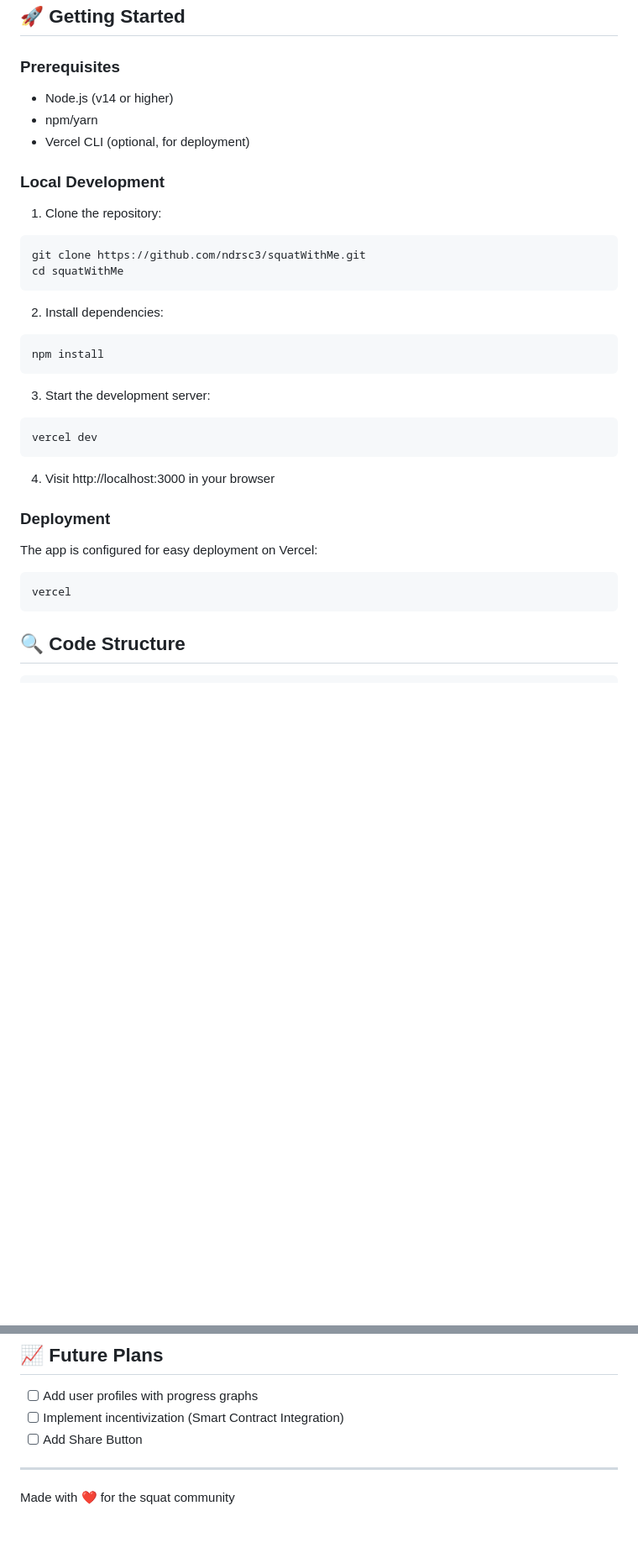
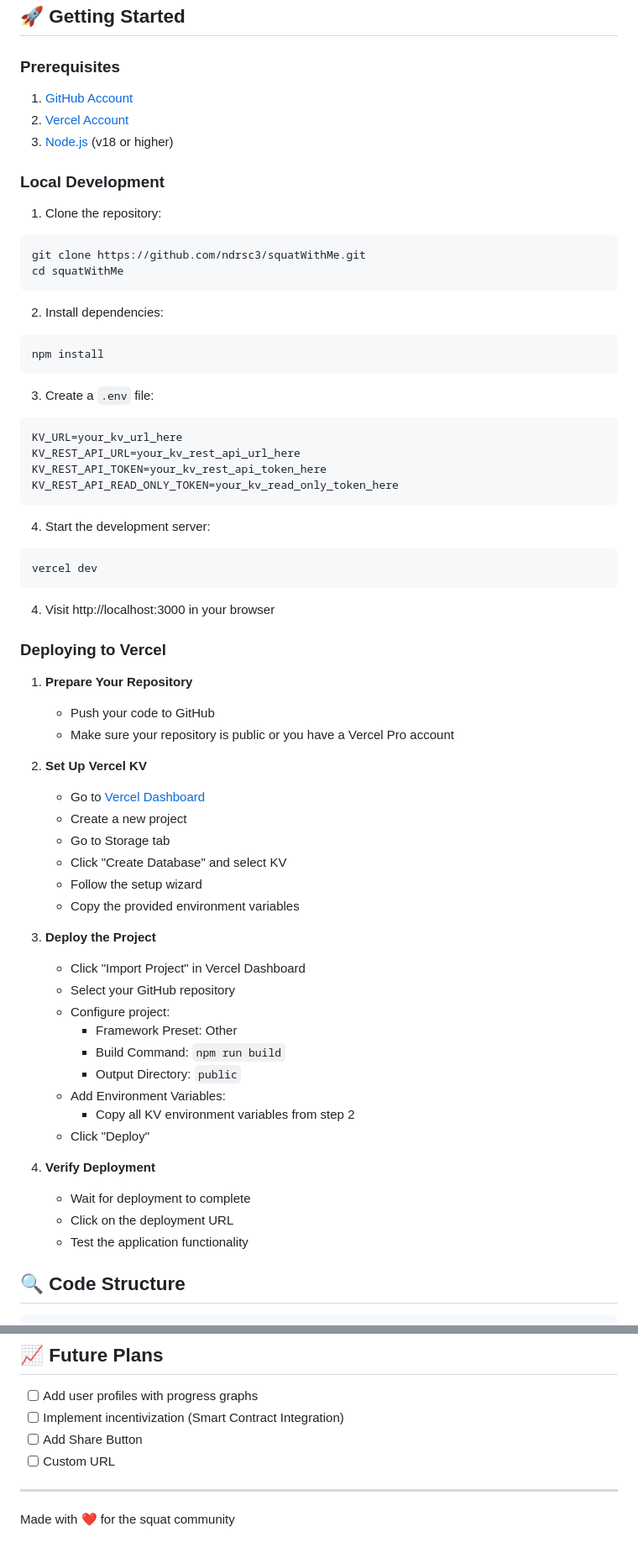
Before and after one commit to ndrsc3/squatWithMe, a Markdown page: README.md, 2 parts joined by grey strips. Shown at 84% size. Rendered like a GitHub page; blank space fills up the shorter version.

Commit message:
Update Readme
Signed-off-by: ndrsc3 <ndrsc3+git@proton.me>

````diff
--- a/README.md
+++ b/README.md
@@ -24,10 +24,9 @@ A real-time web application for group accountability in daily squats. Built with
 ## 🚀 Getting Started
 
 ### Prerequisites
-
-- Node.js (v14 or higher)
-- npm/yarn
-- Vercel CLI (optional, for deployment)
+1. [GitHub Account](https://github.com)
+2. [Vercel Account](https://vercel.com)
+3. [Node.js](https://nodejs.org) (v18 or higher)
 
 ### Local Development
 
@@ -41,21 +40,50 @@ cd squatWithMe
 ```bash
 npm install
 ```
+3. Create a `.env` file:
+```
+KV_URL=your_kv_url_here
+KV_REST_API_URL=your_kv_rest_api_url_here
+KV_REST_API_TOKEN=your_kv_rest_api_token_here
+KV_REST_API_READ_ONLY_TOKEN=your_kv_read_only_token_here
+```
 
-3. Start the development server:
+4. Start the development server:
 ```bash
 vercel dev
 ```
 
 4. Visit http://localhost:3000 in your browser
 
-### Deployment
+### Deploying to Vercel
 
-The app is configured for easy deployment on Vercel:
+1. **Prepare Your Repository**
+   - Push your code to GitHub
+   - Make sure your repository is public or you have a Vercel Pro account
 
-```bash
-vercel
-```
+2. **Set Up Vercel KV**
+   - Go to [Vercel Dashboard](https://vercel.com/dashboard)
+   - Create a new project
+   - Go to Storage tab
+   - Click "Create Database" and select KV
+   - Follow the setup wizard
+   - Copy the provided environment variables
+
+3. **Deploy the Project**
+   - Click "Import Project" in Vercel Dashboard
+   - Select your GitHub repository
+   - Configure project:
+     - Framework Preset: Other
+     - Build Command: `npm run build`
+     - Output Directory: `public`
+   - Add Environment Variables:
+     - Copy all KV environment variables from step 2
+   - Click "Deploy"
+
+4. **Verify Deployment**
+   - Wait for deployment to complete
+   - Click on the deployment URL
+   - Test the application functionality
 
 ## 🔍 Code Structure
 
@@ -113,6 +141,7 @@ Your Name
 - [ ] Add user profiles with progress graphs
 - [ ] Implement incentivization (Smart Contract Integration)
 - [ ] Add Share Button
+- [ ] Custom URL
 
 ---
 Made with ❤️ for the squat community
````
